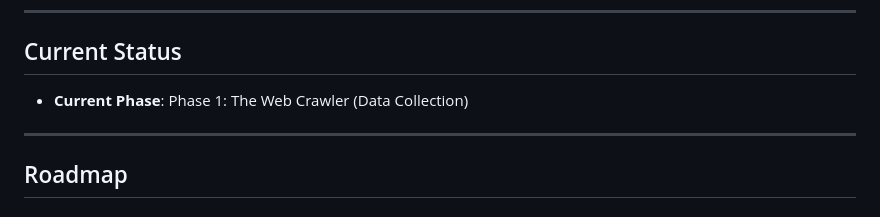
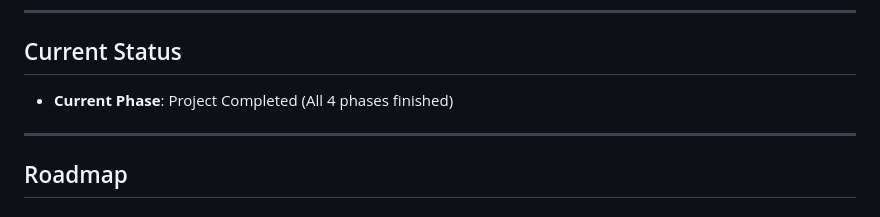
Before and after one commit to AAsteriskz7/SwiftSearch, a Markdown page: project_context.md, the part around the change. GitHub-like rendering.

Commit message:
project v1 completed

```diff
--- a/project_context.md
+++ b/project_context.md
@@ -10,7 +10,7 @@ A mini search engine featuring a web crawler, an inverted index, and a PageRank-
 ---
 
 ## Current Status
-- **Current Phase**: Phase 1: The Web Crawler (Data Collection)
+- **Current Phase**: Project Completed (All 4 phases finished)
 
 ---
 
```
